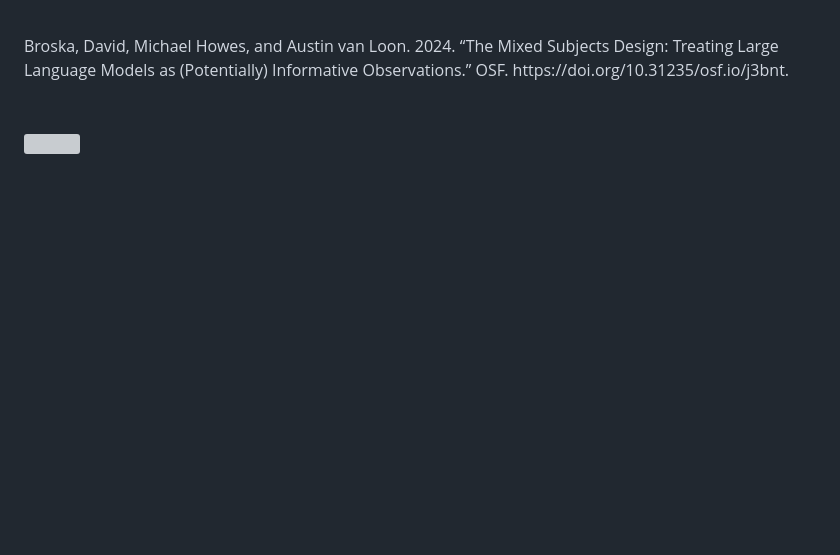
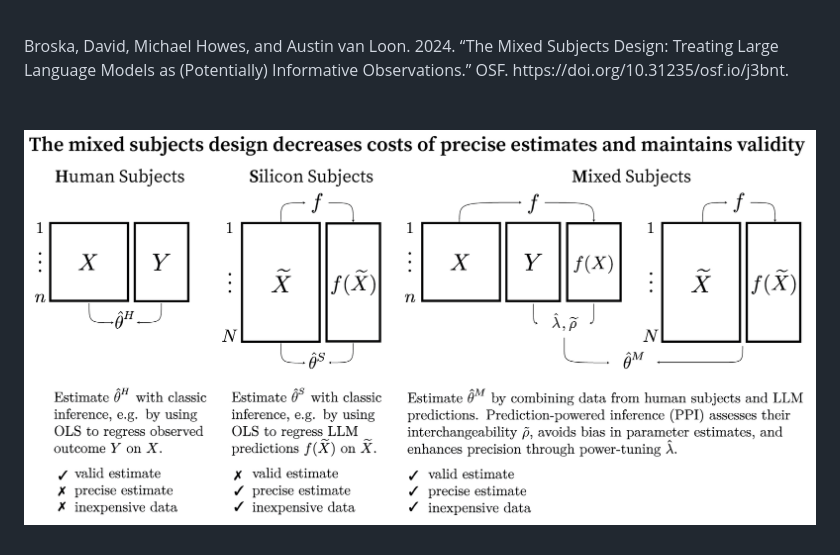
Before and after one commit to davidbroska/MixedSubjects, a Markdown page: README.md, the part around the change. Rendered like a GitHub page; pictures changed too: Figures/0_Infogram.png (added); blank space fills up the shorter version; grey boxes are pictures that could not be loaded.

Commit message:
update infogram

```diff
--- a/README.md
+++ b/README.md
@@ -14,4 +14,4 @@ Broska, David, Michael Howes, and Austin van Loon. 2024. “The Mixed Subjects D
 
 <br>
 
-![](Figures/0_Infogram.svg)
+![](Figures/0_Infogram.png)
```
Also changed, not shown: 2 other files.
